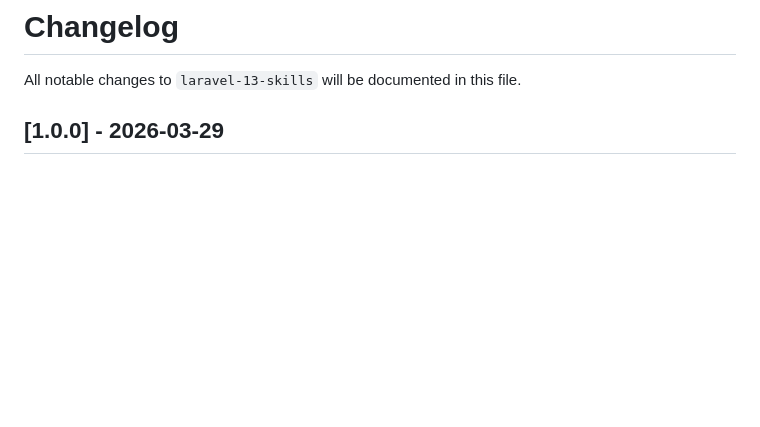
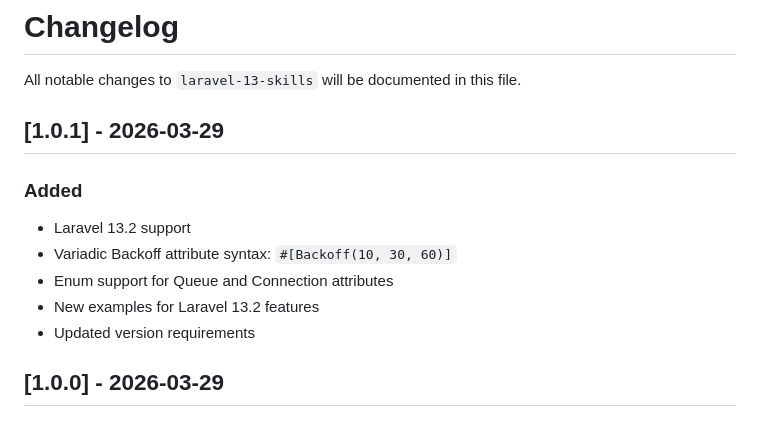
Before and after one commit to shamimlaravel/php-laravel-13-skills, a Markdown page: CHANGELOG.md, the part around the change. GitHub-like rendering; blank space fills up the shorter version.

```diff
--- a/CHANGELOG.md
+++ b/CHANGELOG.md
@@ -1,6 +1,15 @@
 # Changelog
 
 All notable changes to `laravel-13-skills` will be documented in this file.
+
+## [1.0.1] - 2026-03-29
+
+### Added
+- Laravel 13.2 support
+- Variadic Backoff attribute syntax: `#[Backoff(10, 30, 60)]`
+- Enum support for Queue and Connection attributes
+- New examples for Laravel 13.2 features
+- Updated version requirements
 
 ## [1.0.0] - 2026-03-29
 
```
Also changed, not shown: SKILL.md (+6 -5 lines), src/Examples/Jobs.md (+50 -1 lines).
